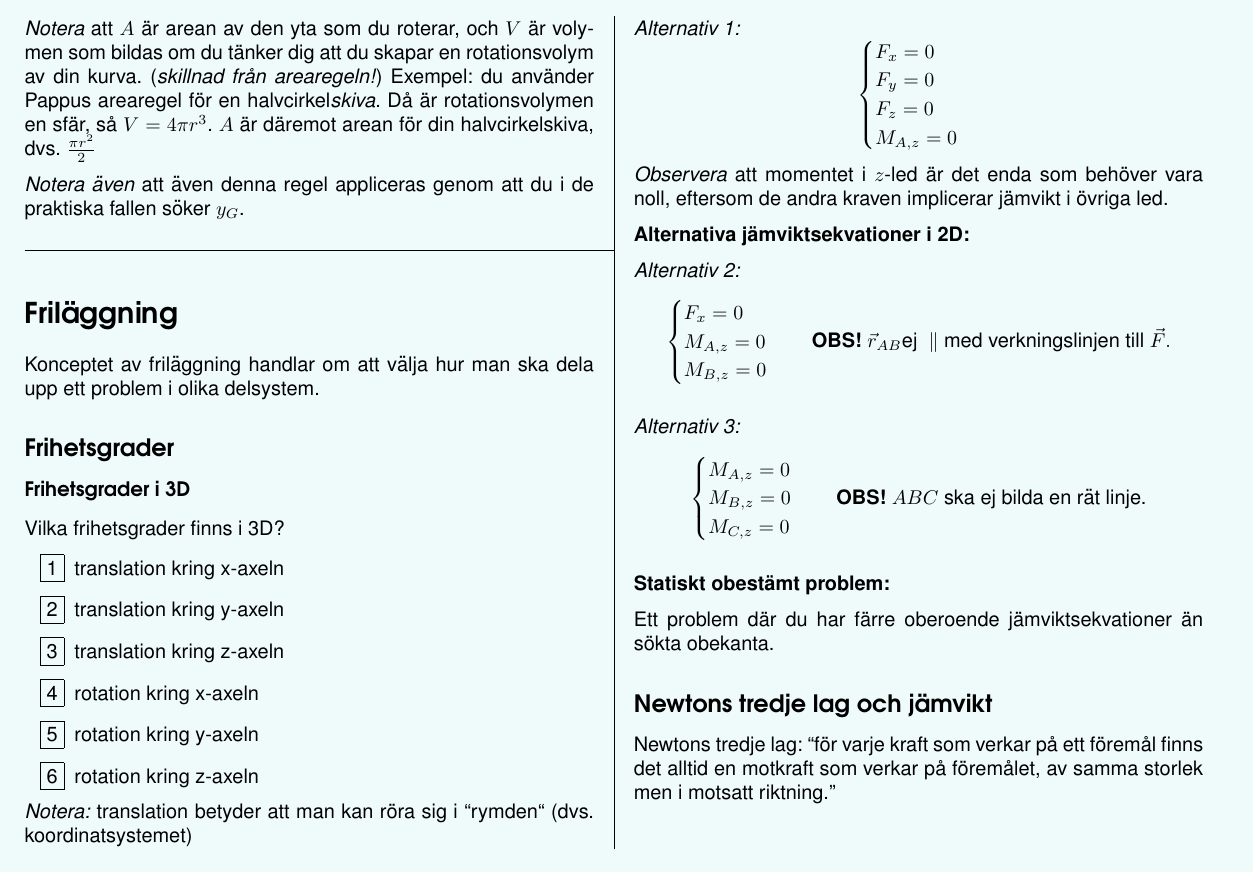
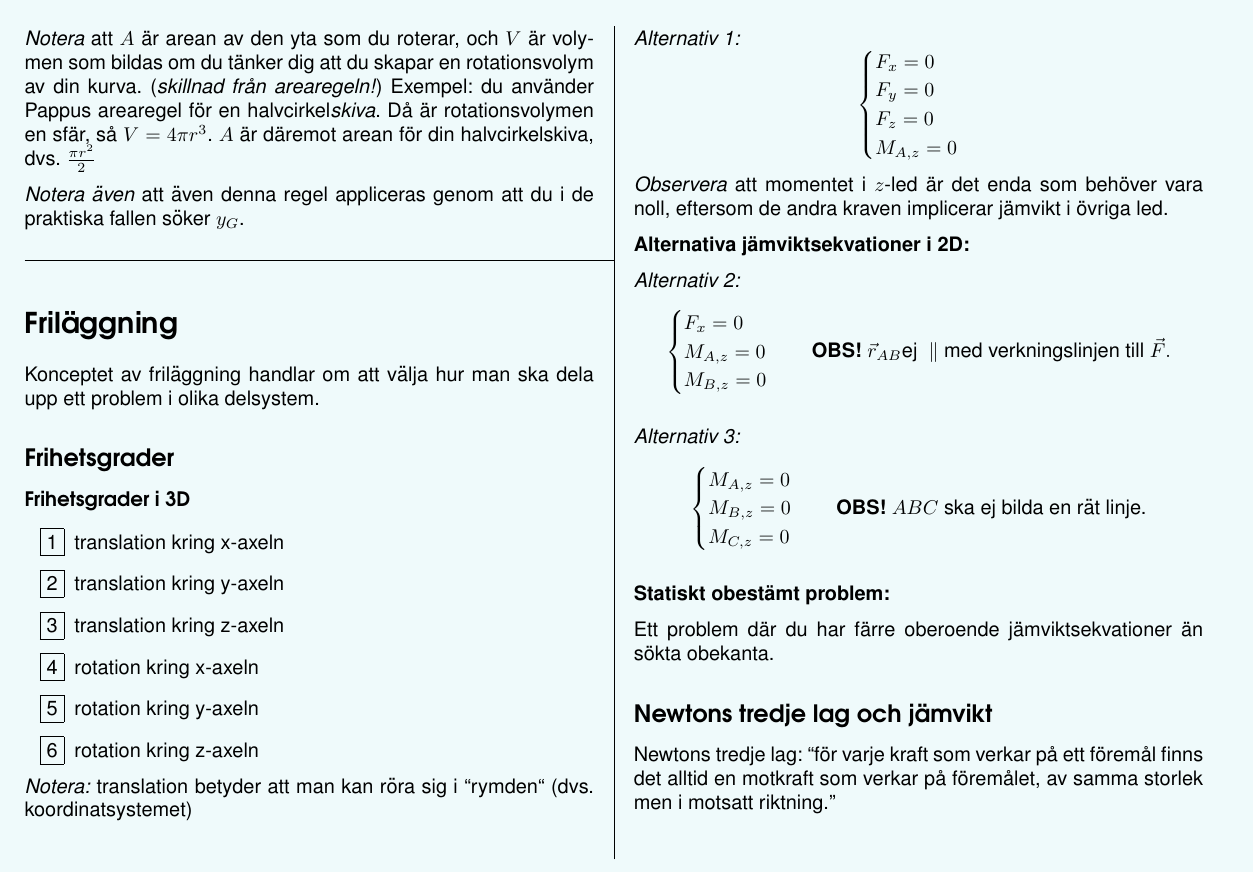
Before and after one commit to sotpotatis/mekanik-i-cheatsheet, a LaTeX document (main.tex): part of page 7 of 17, cut so that both start at the same text. Compiled offline with pdfLaTeX.

Commit message:
Updates from Overleaf

```diff
--- a/main.tex
+++ b/main.tex
@@ -270,11 +270,11 @@ Exempel: du använder Pappus arearegel för en halvcirkel\textit{skiva}. Då är
 \section{Friläggning}
 Konceptet av friläggning handlar om att välja hur man ska dela upp ett problem i olika delsystem.
 
-% DONOTREMOVE ANKI-FLASHCARD GUID 2109155662
-\begin{ankiflashcard}
 
 \subsection{Frihetsgrader}
-\subsubsection{Frihetsgrader i 3D}{Vilka frihetsgrader finns i 3D?}
+% DONOTREMOVE ANKI-FLASHCARD GUID 2109155662
+\begin{ankiflashcard}{Vilka frihetsgrader finns i 3D?}
+\subsubsection{Frihetsgrader i 3D}
 
 \begin{enumerate}[label*=\protect\fbox{\arabic{enumi}}]
 \item translation kring x-axeln
```
